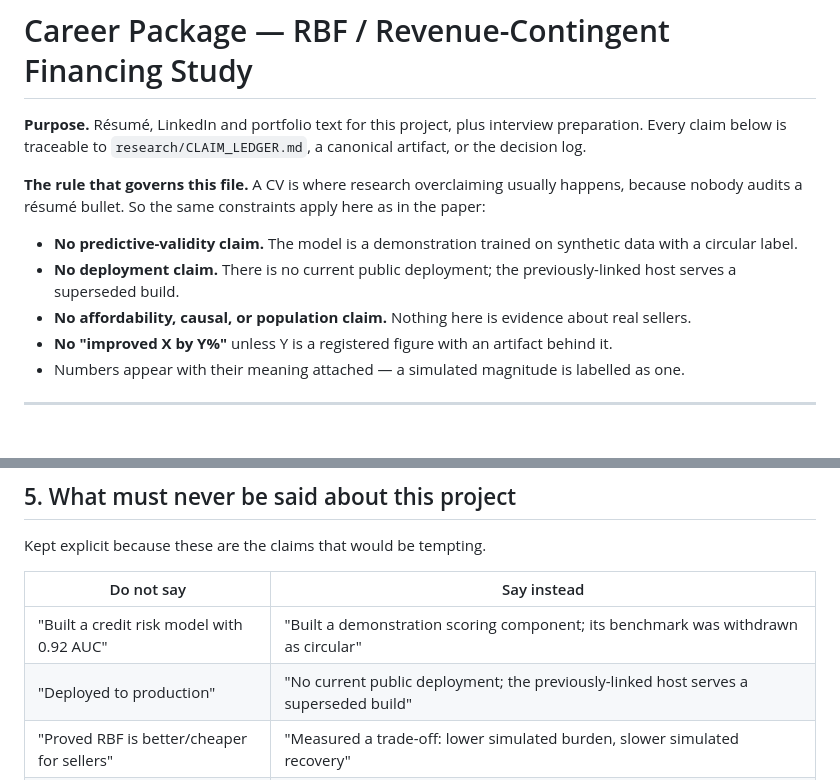
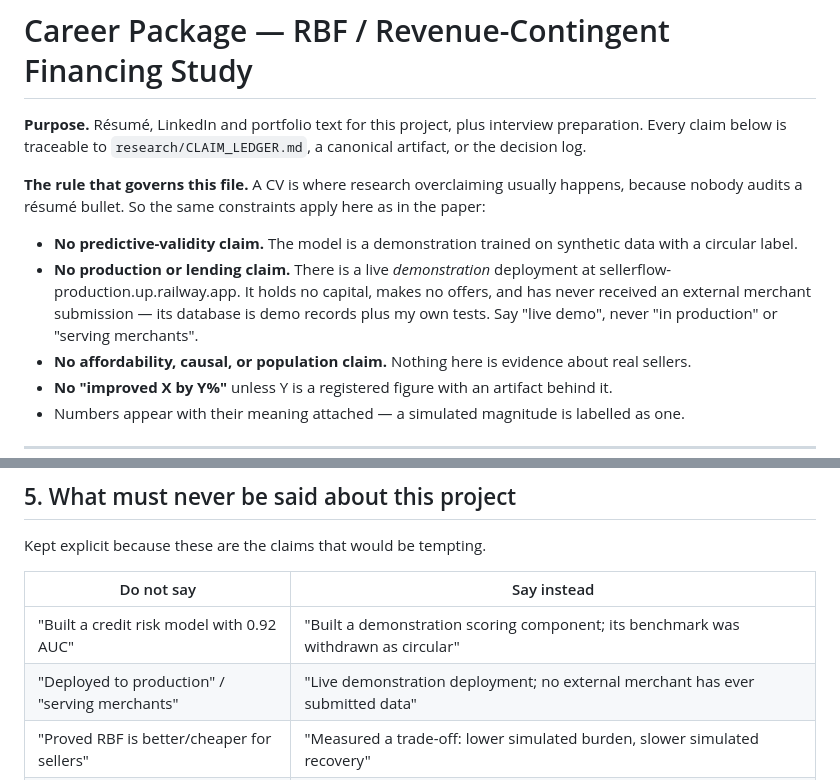
Before and after one commit to hoangle0919/sellerflow, a Markdown page: research/publication/CAREER_PACKAGE.md, 2 parts joined by grey strips. Drawn GitHub-style; blank space fills up the shorter version.

```diff
--- a/research/publication/CAREER_PACKAGE.md
+++ b/research/publication/CAREER_PACKAGE.md
@@ -5,7 +5,7 @@
 **The rule that governs this file.** A CV is where research overclaiming usually happens, because nobody audits a résumé bullet. So the same constraints apply here as in the paper:
 
 - **No predictive-validity claim.** The model is a demonstration trained on synthetic data with a circular label.
-- **No deployment claim.** There is no current public deployment; the previously-linked host serves a superseded build.
+- **No production or lending claim.** There is a live *demonstration* deployment at sellerflow-production.up.railway.app. It holds no capital, makes no offers, and has never received an external merchant submission — its database is demo records plus my own tests. Say "live demo", never "in production" or "serving merchants".
 - **No affordability, causal, or population claim.** Nothing here is evidence about real sellers.
 - **No "improved X by Y%"** unless Y is a registered figure with an artifact behind it.
 - Numbers appear with their meaning attached — a simulated magnitude is labelled as one.
@@ -145,7 +145,7 @@ Kept explicit because these are the claims that would be tempting.
 | Do not say | Say instead |
 |---|---|
 | "Built a credit risk model with 0.92 AUC" | "Built a demonstration scoring component; its benchmark was withdrawn as circular" |
-| "Deployed to production" | "No current public deployment; the previously-linked host serves a superseded build" |
+| "Deployed to production" / "serving merchants" | "Live demonstration deployment; no external merchant has ever submitted data" |
 | "Proved RBF is better/cheaper for sellers" | "Measured a trade-off: lower simulated burden, slower simulated recovery" |
 | "Showed RBF prevents default" | "Showed no guarantee of contractual completion — closure before completion leaves a balance unrecovered" |
 | "Validated on real data" | "The UCI figures are pending re-run; the merchant model has no real outcomes" |
```
Also changed, not shown: README.md (+6 -3 lines).
